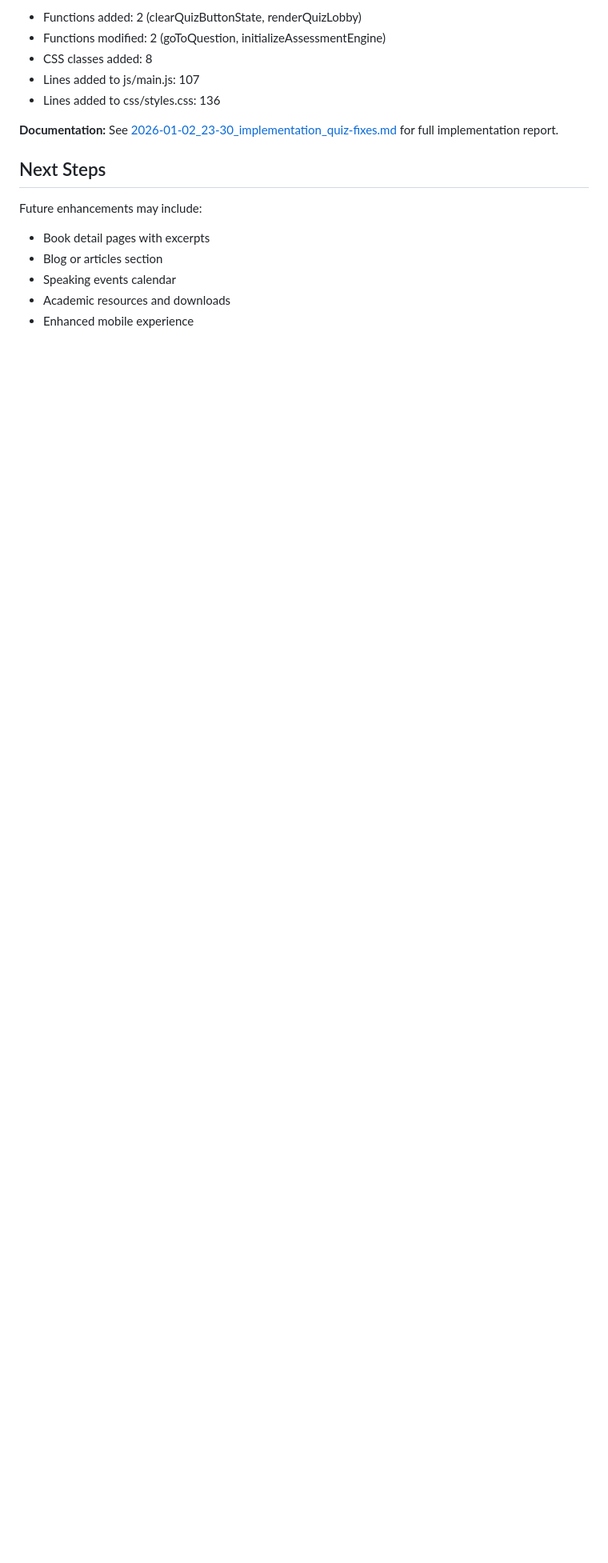
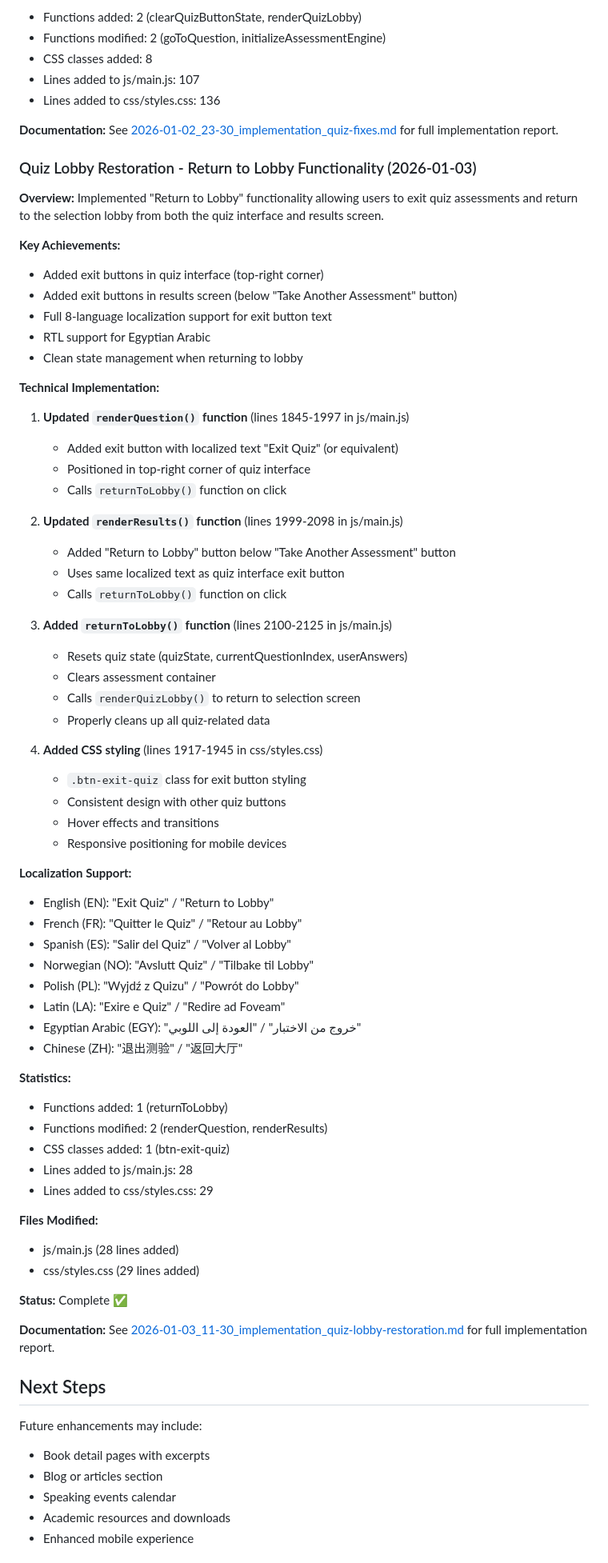
Before and after one commit to Magnusbm76/milleranalysis, a Markdown page: PROJECT_HUB.md, the part around the change. Shown at 80% size. GitHub-like rendering; blank space fills up the shorter version.

Commit message:
docs: Update PROJECT_HUB.md with Quiz Lobby Restoration implementation

```diff
--- a/PROJECT_HUB.md
+++ b/PROJECT_HUB.md
@@ -189,6 +189,65 @@ The core website structure is now complete with all six main sections implemente
 
 **Documentation:** See [2026-01-02_23-30_implementation_quiz-fixes.md](docs/reports/2026-01-02_23-30_implementation_quiz-fixes.md) for full implementation report.
 
+### Quiz Lobby Restoration - Return to Lobby Functionality (2026-01-03)
+
+**Overview:** Implemented "Return to Lobby" functionality allowing users to exit quiz assessments and return to the selection lobby from both the quiz interface and results screen.
+
+**Key Achievements:**
+- Added exit buttons in quiz interface (top-right corner)
+- Added exit buttons in results screen (below "Take Another Assessment" button)
+- Full 8-language localization support for exit button text
+- RTL support for Egyptian Arabic
+- Clean state management when returning to lobby
+
+**Technical Implementation:**
+1. **Updated `renderQuestion()` function** (lines 1845-1997 in js/main.js)
+   - Added exit button with localized text "Exit Quiz" (or equivalent)
+   - Positioned in top-right corner of quiz interface
+   - Calls `returnToLobby()` function on click
+
+2. **Updated `renderResults()` function** (lines 1999-2098 in js/main.js)
+   - Added "Return to Lobby" button below "Take Another Assessment" button
+   - Uses same localized text as quiz interface exit button
+   - Calls `returnToLobby()` function on click
+
+3. **Added `returnToLobby()` function** (lines 2100-2125 in js/main.js)
+   - Resets quiz state (quizState, currentQuestionIndex, userAnswers)
+   - Clears assessment container
+   - Calls `renderQuizLobby()` to return to selection screen
+   - Properly cleans up all quiz-related data
+
+4. **Added CSS styling** (lines 1917-1945 in css/styles.css)
+   - `.btn-exit-quiz` class for exit button styling
+   - Consistent design with other quiz buttons
+   - Hover effects and transitions
+   - Responsive positioning for mobile devices
+
+**Localization Support:**
+- English (EN): "Exit Quiz" / "Return to Lobby"
+- French (FR): "Quitter le Quiz" / "Retour au Lobby"
+- Spanish (ES): "Salir del Quiz" / "Volver al Lobby"
+- Norwegian (NO): "Avslutt Quiz" / "Tilbake til Lobby"
+- Polish (PL): "Wyjdź z Quizu" / "Powrót do Lobby"
+- Latin (LA): "Exire e Quiz" / "Redire ad Foveam"
+- Egyptian Arabic (EGY): "خروج من الاختبار" / "العودة إلى اللوبي"
+- Chinese (ZH): "退出测验" / "返回大厅"
+
+**Statistics:**
+- Functions added: 1 (returnToLobby)
+- Functions modified: 2 (renderQuestion, renderResults)
+- CSS classes added: 1 (btn-exit-quiz)
+- Lines added to js/main.js: 28
+- Lines added to css/styles.css: 29
+
+**Files Modified:**
+- js/main.js (28 lines added)
+- css/styles.css (29 lines added)
+
+**Status:** Complete ✅
+
+**Documentation:** See [2026-01-03_11-30_implementation_quiz-lobby-restoration.md](docs/reports/2026-01-03_11-30_implementation_quiz-lobby-restoration.md) for full implementation report.
+
 ## Next Steps
 
 Future enhancements may include:
```
